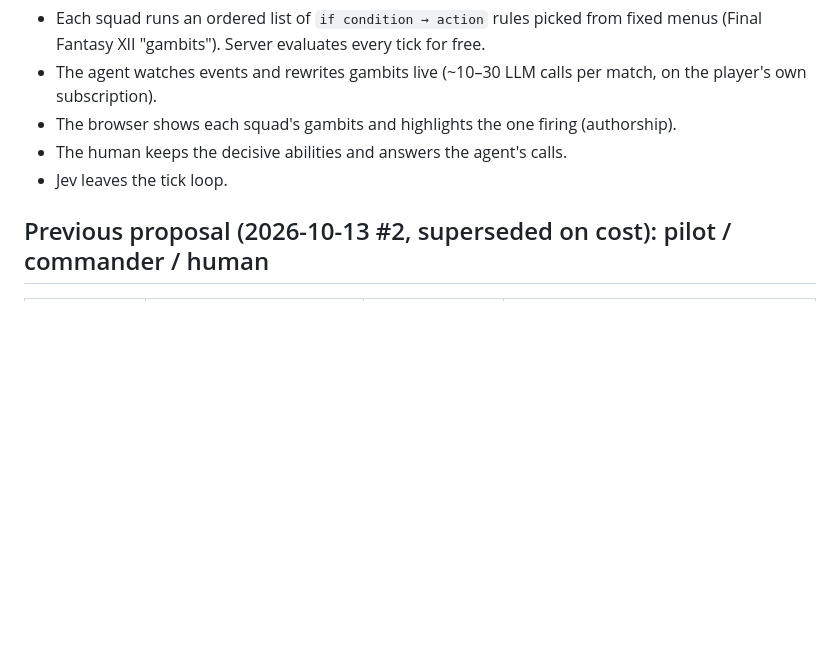
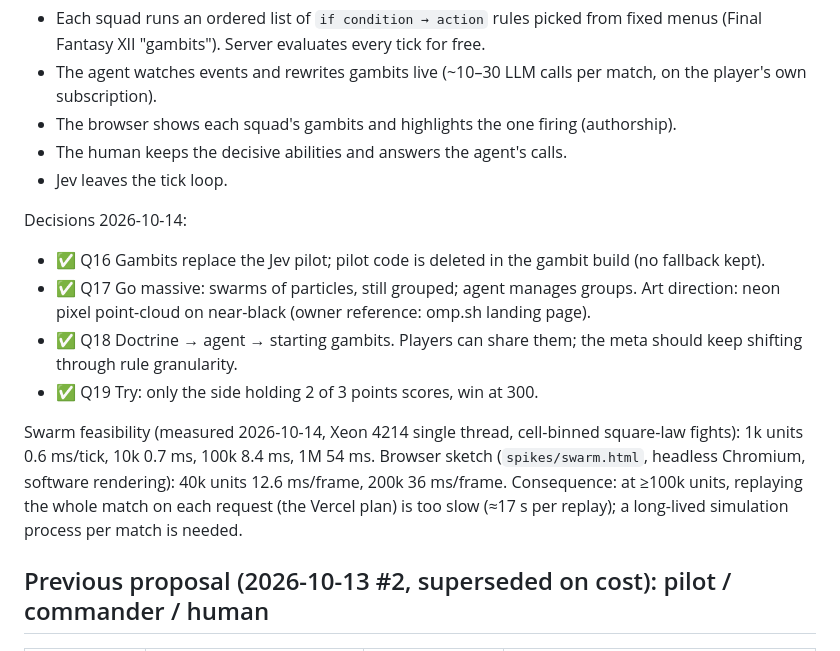
Before and after one commit to Zacaria/botters, a Markdown page: DESIGN.md, the part around the change. Rendered like a GitHub page; blank space fills up the shorter version.

Commit message:
docs: record Q16-Q19, swarm scale measurements

```diff
--- a/DESIGN.md
+++ b/DESIGN.md
@@ -105,6 +105,14 @@ Trigger: the per-tick Jev pilot costs ~$0.10 per side per match (2–3M input to
 - The human keeps the decisive abilities and answers the agent's calls.
 - Jev leaves the tick loop.
 
+Decisions 2026-10-14:
+- ✅ Q16 Gambits replace the Jev pilot; pilot code is deleted in the gambit build (no fallback kept).
+- ✅ Q17 Go massive: swarms of particles, still grouped; agent manages groups. Art direction: neon pixel point-cloud on near-black (owner reference: omp.sh landing page).
+- ✅ Q18 Doctrine → agent → starting gambits. Players can share them; the meta should keep shifting through rule granularity.
+- ✅ Q19 Try: only the side holding 2 of 3 points scores, win at 300.
+
+Swarm feasibility (measured 2026-10-14, Xeon 4214 single thread, cell-binned square-law fights): 1k units 0.6 ms/tick, 10k 0.7 ms, 100k 8.4 ms, 1M 54 ms. Browser sketch (`spikes/swarm.html`, headless Chromium, software rendering): 40k units 12.6 ms/frame, 200k 36 ms/frame. Consequence: at ≥100k units, replaying the whole match on each request (the Vercel plan) is too slow (≈17 s per replay); a long-lived simulation process per match is needed.
+
 ## Previous proposal (2026-10-13 #2, superseded on cost): pilot / commander / human
 
 | Role | Model | Speed | Does |
```
